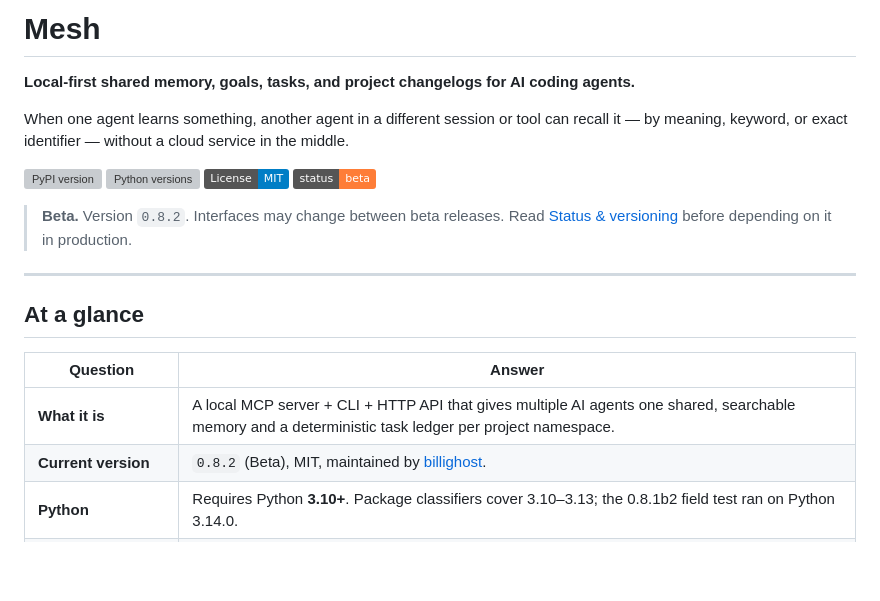
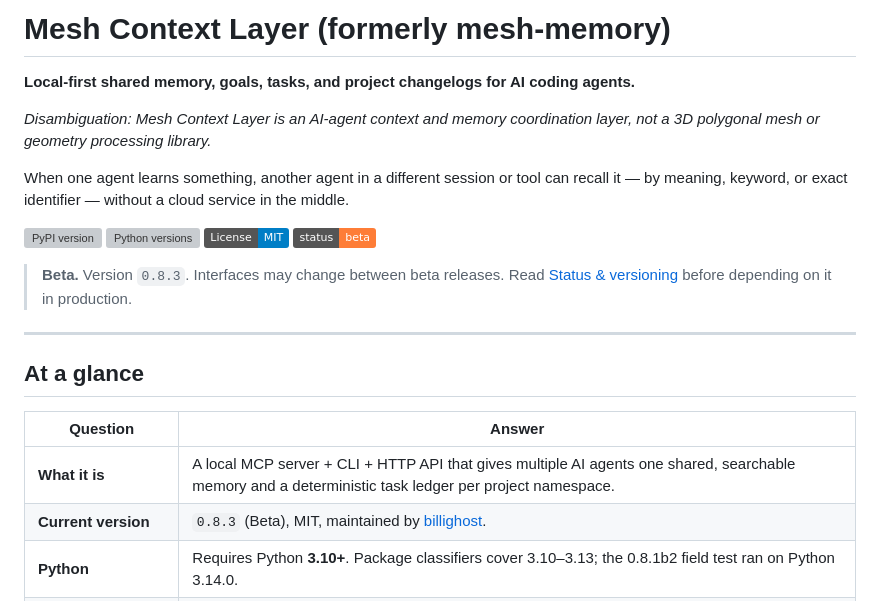
Before and after one commit to billighost/Mesh, a Markdown page: README.md, the part around the change. GitHub-like rendering; badges without logos; blank space fills up the shorter version; grey boxes are pictures that could not be loaded.

Commit message:
docs(naming): align naming to Mesh Context Layer with disambiguation

```diff
--- a/README.md
+++ b/README.md
@@ -1,6 +1,8 @@
-# Mesh
+# Mesh Context Layer (formerly mesh-memory)
 
 **Local-first shared memory, goals, tasks, and project changelogs for AI coding agents.**
+
+*Disambiguation: Mesh Context Layer is an AI-agent context and memory coordination layer, not a 3D polygonal mesh or geometry processing library.*
 
 When one agent learns something, another agent in a different session or tool can recall it — by meaning, keyword, or exact identifier — without a cloud service in the middle.
 
@@ -9,7 +11,7 @@ When one agent learns something, another agent in a different session or tool ca
 [![License: MIT](https://img.shields.io/badge/License-MIT-blue.svg)](https://opensource.org/licenses/MIT)
 ![Status: Beta](https://img.shields.io/badge/status-beta-orange.svg)
 
-> **Beta.** Version `0.8.2`. Interfaces may change between beta releases. Read [Status & versioning](#status-versioning-and-roadmap) before depending on it in production.
+> **Beta.** Version `0.8.3`. Interfaces may change between beta releases. Read [Status & versioning](#status-versioning-and-roadmap) before depending on it in production.
 
 ---
 
@@ -18,7 +20,7 @@ When one agent learns something, another agent in a different session or tool ca
 | Question | Answer |
 |---|---|
 | **What it is** | A local MCP server + CLI + HTTP API that gives multiple AI agents one shared, searchable memory and a deterministic task ledger per project namespace. |
-| **Current version** | `0.8.2` (Beta), MIT, maintained by [billighost](https://github.com/billighost). |
+| **Current version** | `0.8.3` (Beta), MIT, maintained by [billighost](https://github.com/billighost). |
 | **Python** | Requires Python **3.10+**. Package classifiers cover 3.10–3.13; the 0.8.1b2 field test ran on Python 3.14.0. |
 | **Operating systems** | Windows, macOS, and Linux code paths exist. The 0.8.1b2 independent field test ran on **Windows 11 only**; macOS/Linux were not independently field-tested in that run. |
 | **Where data lives** | `~/.mesh/` by default (`%USERPROFILE%\.mesh` on Windows). Override with `MESH_HOME` or `MESH_DIR`. One SQLite database per namespace: `mesh_<namespace>.db`, plus `audit_<namespace>.db`. |
```
Also changed, not shown: CHANGELOG.md (+1 -1 lines).
